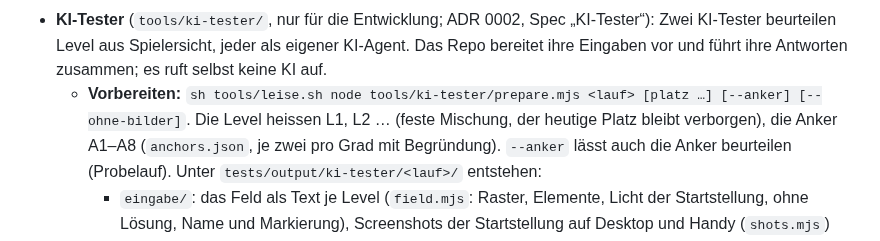
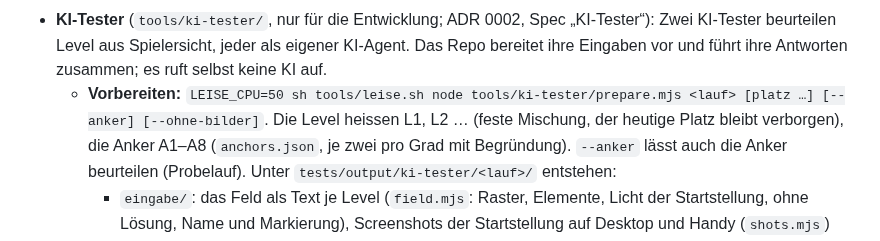
Before and after one commit to BonomoAlessandro/Prisma, a Markdown page: README.md, the part around the change. Drawn GitHub-style.

Commit message:
docs(ki-tester): Vorbereiten im README mit LEISE_CPU=50 wie in der Übersicht

```diff
--- a/README.md
+++ b/README.md
@@ -232,7 +232,8 @@ mit Prismen in Spektralfarben aufspalten und farbige Ziele treffen.
 - **KI-Tester** (`tools/ki-tester/`, nur für die Entwicklung; ADR 0002, Spec „KI-Tester“): Zwei KI-Tester beurteilen
   Level aus Spielersicht, jeder als eigener KI-Agent. Das Repo bereitet ihre Eingaben vor und führt ihre Antworten
   zusammen; es ruft selbst keine KI auf.
-  - **Vorbereiten:** `sh tools/leise.sh node tools/ki-tester/prepare.mjs <lauf> [platz …] [--anker] [--ohne-bilder]`.
+  - **Vorbereiten:**
+    `LEISE_CPU=50 sh tools/leise.sh node tools/ki-tester/prepare.mjs <lauf> [platz …] [--anker] [--ohne-bilder]`.
     Die Level heissen L1, L2 … (feste Mischung, der heutige Platz bleibt verborgen), die Anker A1–A8 (`anchors.json`,
     je zwei pro Grad mit Begründung). `--anker` lässt auch die Anker beurteilen (Probelauf). Unter
     `tests/output/ki-tester/<lauf>/` entstehen:
```
